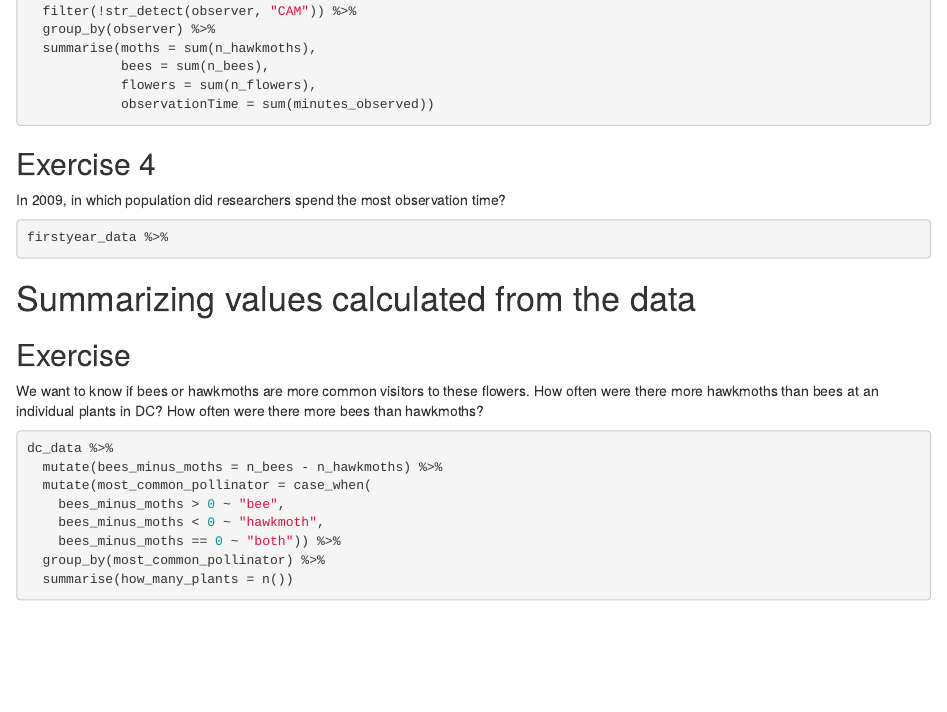
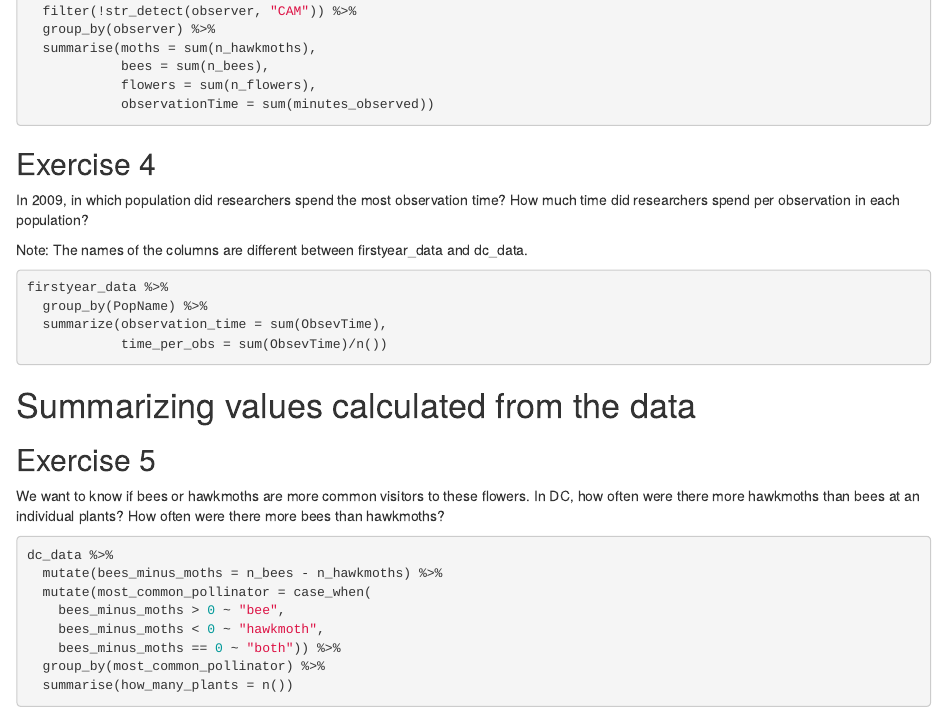
Before and after one commit to nuitrcs/R-intro-tidyverse-2024, an R Markdown document (answers_exercises_pollination.Rmd): the page in a window 1100 px wide, from 1460 px down. Rendered offline with R 4.5, knitr and Pandoc, with nearby package versions; the code chunks are not run, so their results and figures are left out.

Commit message:
update pollination exercises

````diff
--- a/answers_exercises_pollination.Rmd
+++ b/answers_exercises_pollination.Rmd
@@ -82,20 +82,23 @@ dc_data %>%
 ```
 ## Exercise 4
 
-In 2009, in which population did researchers spend the most observation time?
+In 2009, in which population did researchers spend the most observation time? How much time did researchers spend per observation in each population?
+
+Note: The names of the columns are different between firstyear_data and dc_data.
 
 ```{r}
 firstyear_data %>%
+  group_by(PopName) %>%
+  summarize(observation_time = sum(ObsevTime),
+            time_per_obs = sum(ObsevTime)/n())
 
 ```
 
-
-
 # Summarizing values calculated from the data
 
-## Exercise
+## Exercise 5
 
-We want to know if bees or hawkmoths are more common visitors to these flowers. How often were there more hawkmoths than bees at an individual plants in DC? How often were there more bees than hawkmoths?
+We want to know if bees or hawkmoths are more common visitors to these flowers. In DC, how often were there more hawkmoths than bees at an individual plants? How often were there more bees than hawkmoths?
 
 ```{r}
 dc_data %>%
````
Also changed, not shown: answers_exercises_pollination.Rmd (2 more changed lines).
